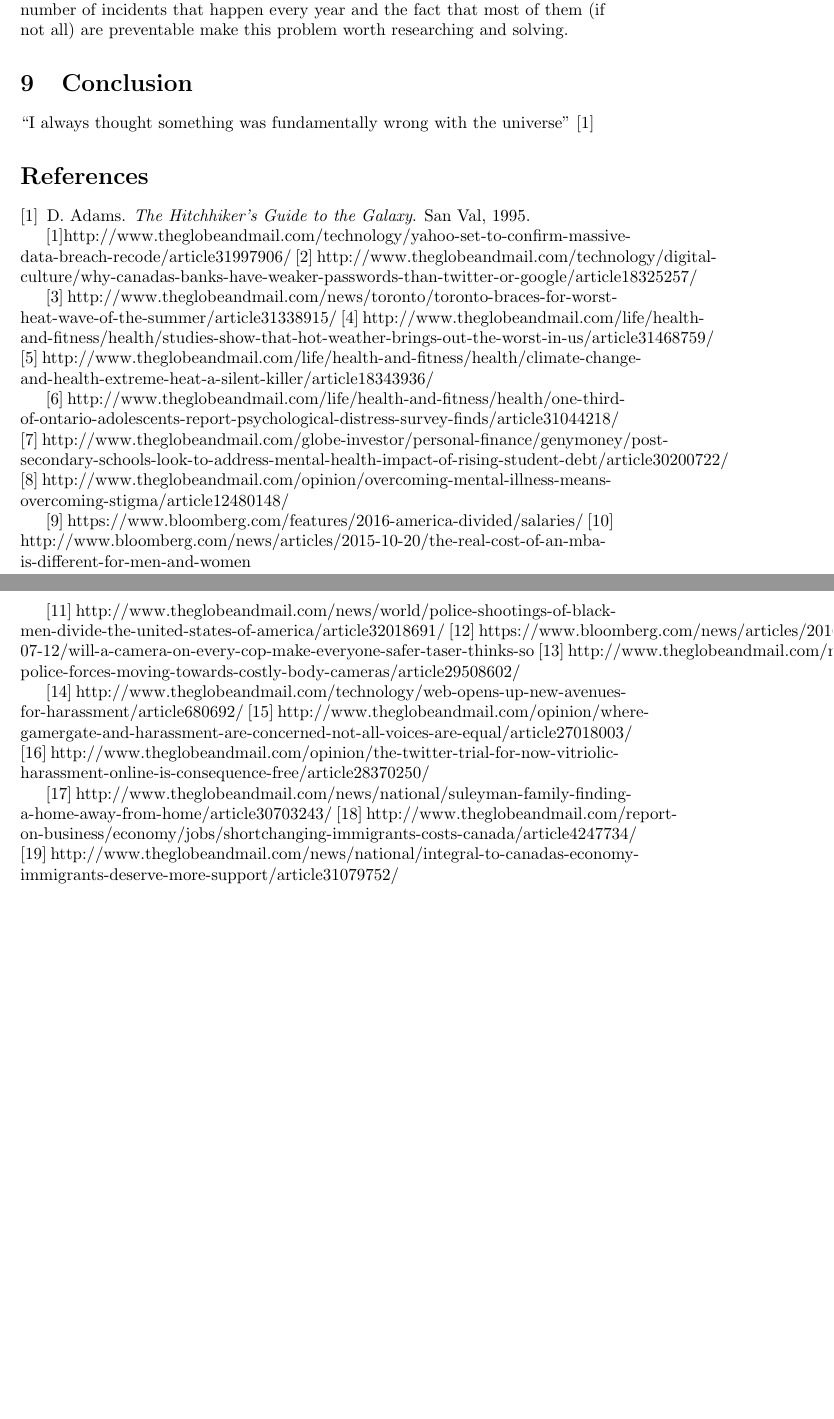
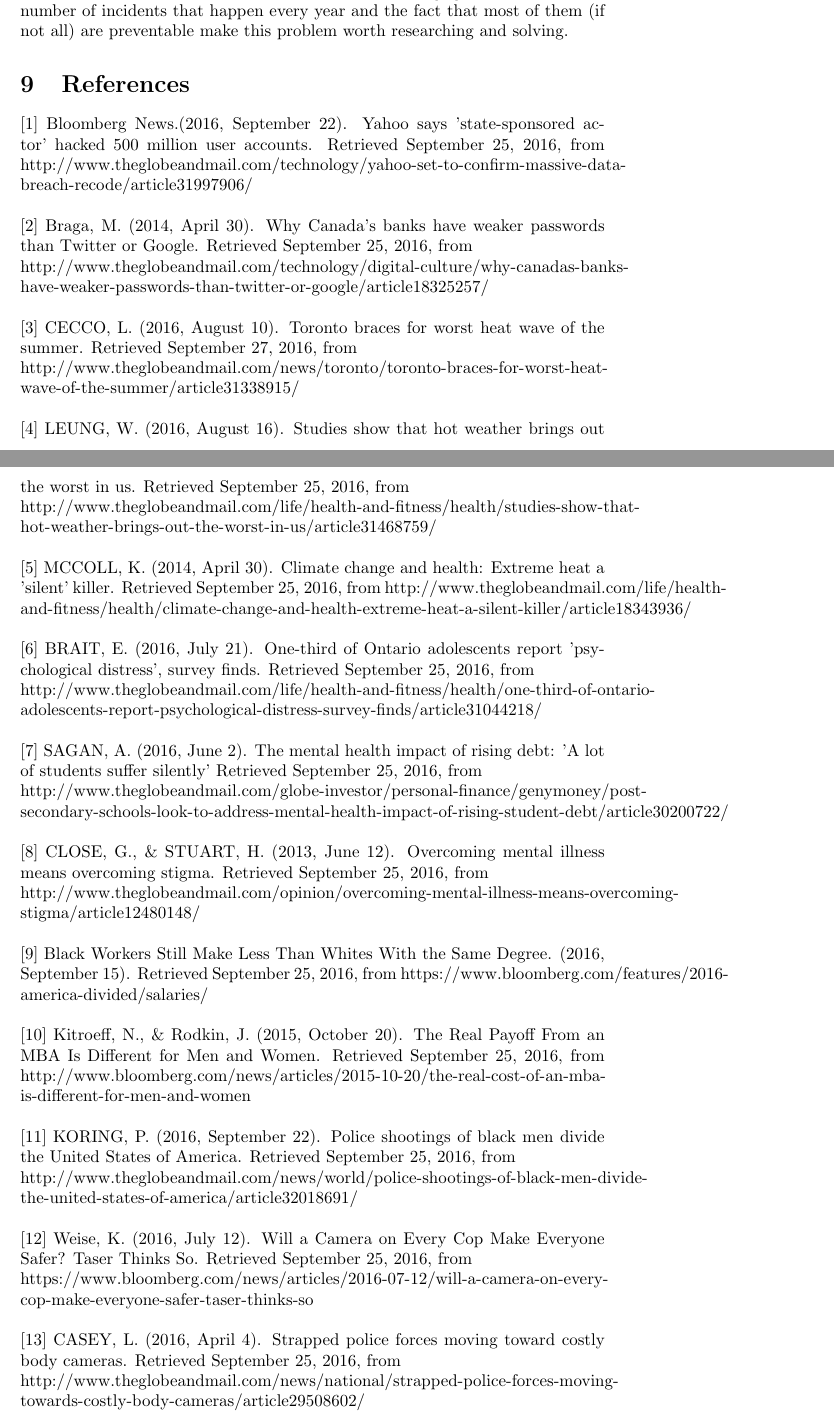
Before and after one commit to karanthukral/Class-Notes, a LaTeX document (4A/BET100/job1/report.tex): two parts of pages 4 and 5 of 5 before the commit and two parts of pages 4 and 5 of 6 after it, joined at a grey line, cut so that both start at the same text, the shorter picture padded with empty space. Compiled offline with pdfLaTeX.

```diff
--- a/4A/BET100/job1/report.tex
+++ b/4A/BET100/job1/report.tex
@@ -36,36 +36,51 @@
 \section{Pedestrian Accidents}
 Every 4 hours, a pedestrian is hit in Toronto and someone dies every 10 days [20]. This statistic is up 15\% over the past 5 years. About 163 pedestrians have been killed since 2011 [20]. By their mere nature, these deaths and accidents are something that is entirely predictable. On analyzing existing data, The Globe and Mail were able to find trends such as the victims are disproportionately over 65 and hit by a larger vehicle [20]. All this existing data from the Toronto Police Service and other existing police departments can be combined and used to gain more information on when and where most of these accidents happen. This data can be further used to plan new cities, roads, neighborhoods etc. According to statistics police estimate that drivers are at fault 50-60\% of times where as the pedestrians are at fault 25-30\% of time [20]. Due to the large number of incidents that happen every year and the fact that most of them (if not all) are preventable make this problem worth researching and solving.
 
-\section{Conclusion}
-``I always thought something was fundamentally wrong with the universe'' \citep{adams}
+\section{References}
+\noindent
+[1] Bloomberg News.(2016, September 22). Yahoo says 'state-sponsored actor' hacked 500 million user accounts. Retrieved September 25, 2016, from http://www.theglobeandmail.com/technology/yahoo-set-to-confirm-massive-data-breach-recode/article31997906/\\
 
-\bibliographystyle{plain}
-\bibliography{references}
+\noindent
+[2] Braga, M. (2014, April 30). Why Canada's banks have weaker passwords than Twitter or Google. Retrieved September 25, 2016, from \\
+http://www.theglobeandmail.com/technology/digital-culture/why-canadas-banks-have-weaker-passwords-than-twitter-or-google/article18325257/ \\
 
-[1]http://www.theglobeandmail.com/technology/yahoo-set-to-confirm-massive-data-breach-recode/article31997906/
-[2] http://www.theglobeandmail.com/technology/digital-culture/why-canadas-banks-have-weaker-passwords-than-twitter-or-google/article18325257/
+\noindent
+[3] CECCO, L. (2016, August 10). Toronto braces for worst heat wave of the summer. Retrieved September 27, 2016, from \\
+http://www.theglobeandmail.com/news/toronto/toronto-braces-for-worst-heat-wave-of-the-summer/article31338915/ \\
 
-[3] http://www.theglobeandmail.com/news/toronto/toronto-braces-for-worst-heat-wave-of-the-summer/article31338915/
-[4] http://www.theglobeandmail.com/life/health-and-fitness/health/studies-show-that-hot-weather-brings-out-the-worst-in-us/article31468759/
-[5] http://www.theglobeandmail.com/life/health-and-fitness/health/climate-change-and-health-extreme-heat-a-silent-killer/article18343936/
+\noindent
+[4] LEUNG, W. (2016, August 16). Studies show that hot weather brings out the worst in us. Retrieved September 25, 2016, from \\
+http://www.theglobeandmail.com/life/health-and-fitness/health/studies-show-that-hot-weather-brings-out-the-worst-in-us/article31468759/\\
 
-[6] http://www.theglobeandmail.com/life/health-and-fitness/health/one-third-of-ontario-adolescents-report-psychological-distress-survey-finds/article31044218/
-[7] http://www.theglobeandmail.com/globe-investor/personal-finance/genymoney/post-secondary-schools-look-to-address-mental-health-impact-of-rising-student-debt/article30200722/
-[8] http://www.theglobeandmail.com/opinion/overcoming-mental-illness-means-overcoming-stigma/article12480148/
+\noindent
+[5] MCCOLL, K. (2014, April 30). Climate change and health: Extreme heat a 'silent' killer. Retrieved September 25, 2016, from http://www.theglobeandmail.com/life/health-and-fitness/health/climate-change-and-health-extreme-heat-a-silent-killer/article18343936/\\
 
-[9] https://www.bloomberg.com/features/2016-america-divided/salaries/
-[10] http://www.bloomberg.com/news/articles/2015-10-20/the-real-cost-of-an-mba-is-different-for-men-and-women
+\noindent
+[6] BRAIT, E. (2016, July 21). One-third of Ontario adolescents report 'psychological distress', survey finds. Retrieved September 25, 2016, from \\
+http://www.theglobeandmail.com/life/health-and-fitness/health/one-third-of-ontario-adolescents-report-psychological-distress-survey-finds/article31044218/\\
 
-[11] http://www.theglobeandmail.com/news/world/police-shootings-of-black-men-divide-the-united-states-of-america/article32018691/
-[12] https://www.bloomberg.com/news/articles/2016-07-12/will-a-camera-on-every-cop-make-everyone-safer-taser-thinks-so
-[13] http://www.theglobeandmail.com/news/national/strapped-police-forces-moving-towards-costly-body-cameras/article29508602/
+\noindent
+[7] SAGAN, A. (2016, June 2). The mental health impact of rising debt: 'A lot of students suffer silently' Retrieved September 25, 2016, from \\
+http://www.theglobeandmail.com/globe-investor/personal-finance/genymoney/post-secondary-schools-look-to-address-mental-health-impact-of-rising-student-debt/article30200722/\\
 
-[14] http://www.theglobeandmail.com/technology/web-opens-up-new-avenues-for-harassment/article680692/
-[15] http://www.theglobeandmail.com/opinion/where-gamergate-and-harassment-are-concerned-not-all-voices-are-equal/article27018003/
-[16] http://www.theglobeandmail.com/opinion/the-twitter-trial-for-now-vitriolic-harassment-online-is-consequence-free/article28370250/
+\noindent
+[8] CLOSE, G., \& STUART, H. (2013, June 12). Overcoming mental illness means overcoming stigma. Retrieved September 25, 2016, from \\
+http://www.theglobeandmail.com/opinion/overcoming-mental-illness-means-overcoming-stigma/article12480148/\\
 
-[17] http://www.theglobeandmail.com/news/national/suleyman-family-finding-a-home-away-from-home/article30703243/
-[18] http://www.theglobeandmail.com/report-on-business/economy/jobs/shortchanging-immigrants-costs-canada/article4247734/
-[19] http://www.theglobeandmail.com/news/national/integral-to-canadas-economy-immigrants-deserve-more-support/article31079752/
+\noindent
+[9] Black Workers Still Make Less Than Whites With the Same Degree. (2016, September 15). Retrieved September 25, 2016, from https://www.bloomberg.com/features/2016-america-divided/salaries/\\
 
-[20] http://www.theglobeandmail.com/news/toronto/more-than-160-pedestrians-killed-by-vehicles-since-2011/article30391640/
+\noindent
+[10] Kitroeff, N., \& Rodkin, J. (2015, October 20). The Real Payoff From an MBA Is Different for Men and Women. Retrieved September 25, 2016, from http://www.bloomberg.com/news/articles/2015-10-20/the-real-cost-of-an-mba-is-different-for-men-and-women\\
+
+\noindent
+[11] KORING, P. (2016, September 22). Police shootings of black men divide the United States of America. Retrieved September 25, 2016, from \\
+http://www.theglobeandmail.com/news/world/police-shootings-of-black-men-divide-the-united-states-of-america/article32018691/\\
+
+\noindent
+[12] Weise, K. (2016, July 12). Will a Camera on Every Cop Make Everyone Safer? Taser Thinks So. Retrieved September 25, 2016, from \\
+https://www.bloomberg.com/news/articles/2016-07-12/will-a-camera-on-every-cop-make-everyone-safer-taser-thinks-so\\
+
+\noindent
+[13] CASEY, L. (2016, April 4). Strapped police forces moving toward costly body cameras. Retrieved September 25, 2016, from \\
+http://www.theglobeandmail.com/news/national/strapped-police-forces-moving-towards-costly-body-cameras/article29508602/\\
```
Also changed, not shown: 4A/BET100/job1/report.pdf, 4A/SYDE 411/Lecture 1.pdf (added), 4A/SYDE 411/Lecture 2.pdf (added), 4A/SYDE 411/Lecture 3.pdf (added), 4A/SYDE 411/Lecture 4.pdf (added), 4A/SYDE 411/Lecture 5.pdf (added), 4A/SYDE 411/Lecture 6.pdf (added), 4A/SYDE 411/Tutorials/Tutorial 1-2.pdf (added), 4A/BET100/job1/report.tex (27 more changed lines).
